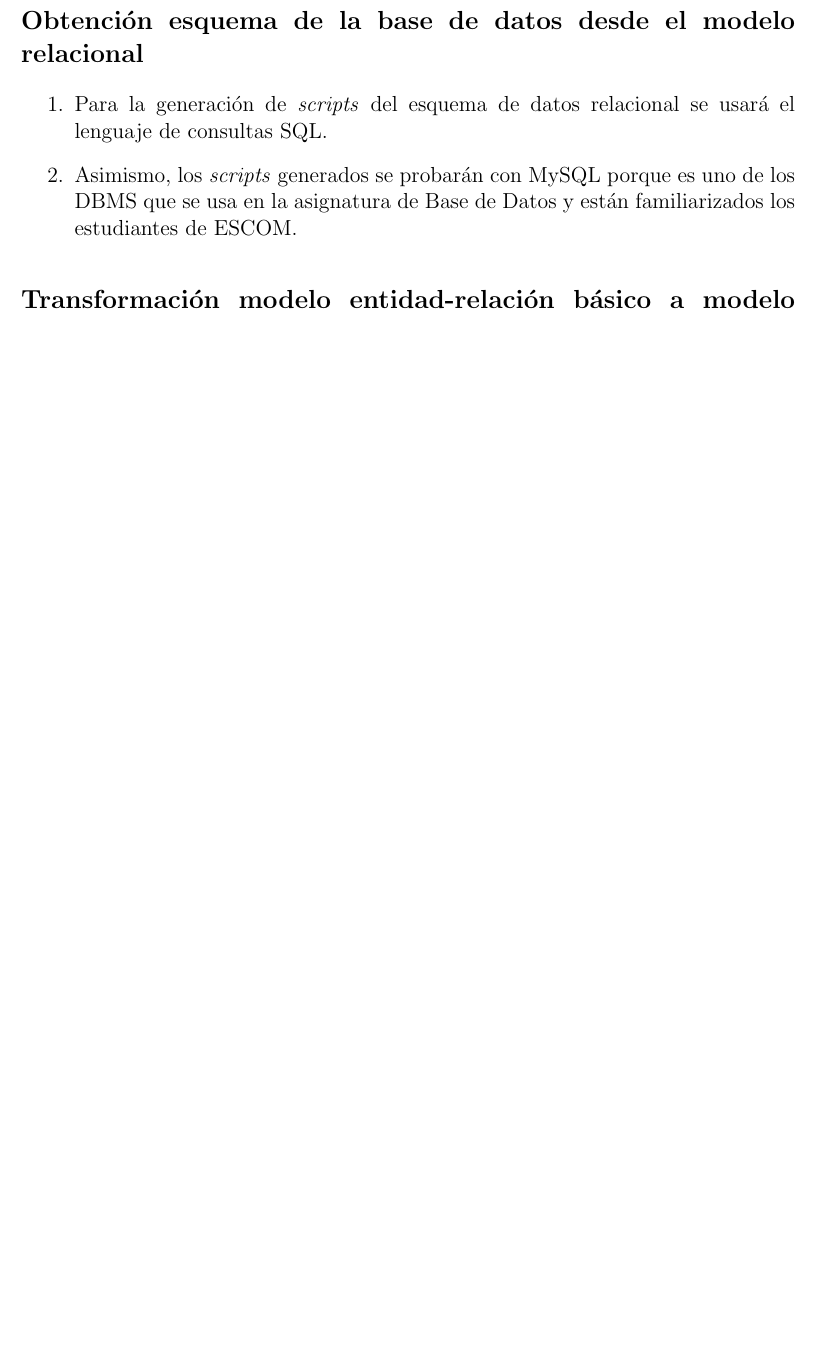
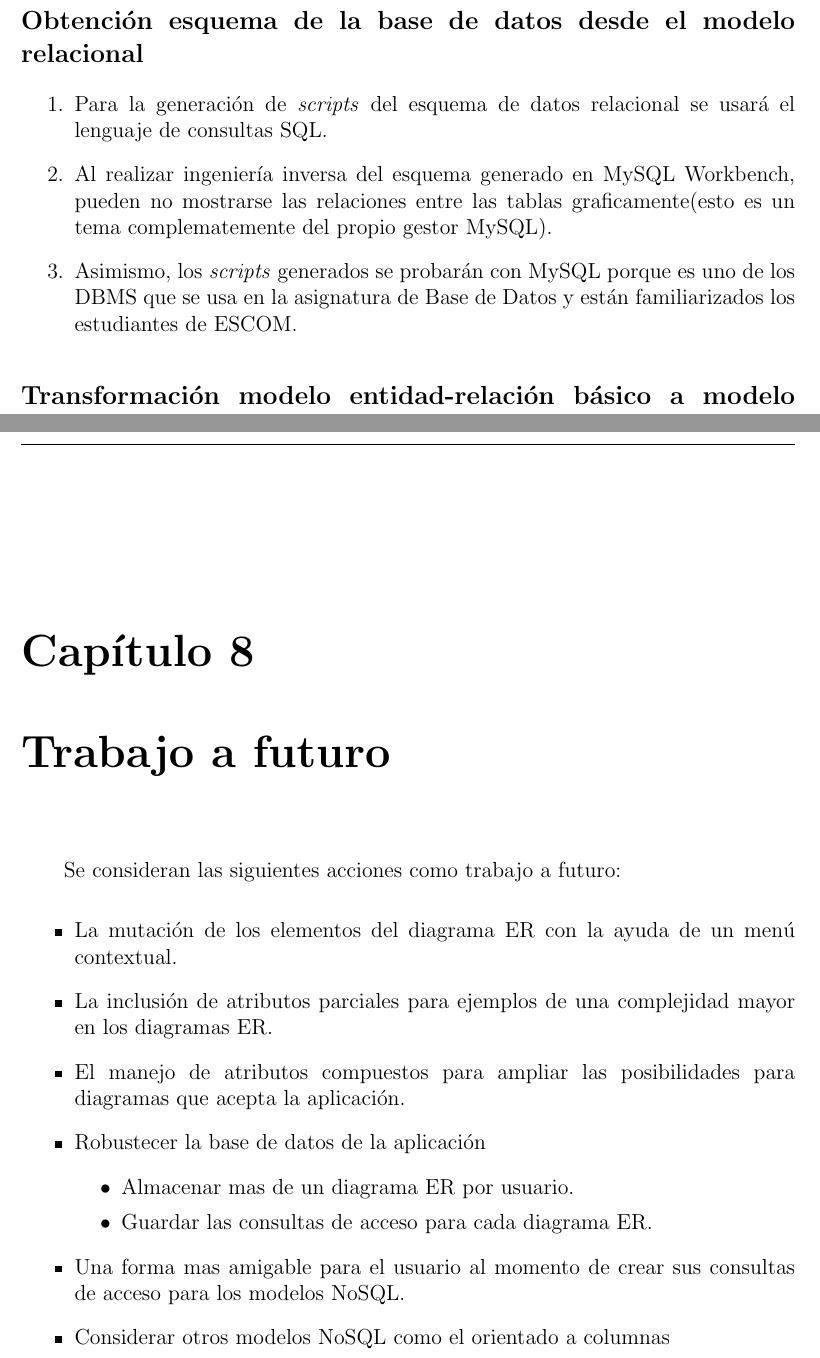
Before and after one commit to martinez-acosta/DOCS-TT-2019-B052, a LaTeX document (2019-B052.tex, which reads introduccion/alcanceLimitaciones.tex, trabajoFuturo/main.tex): part of page 15 of 155 before the commit and two parts of pages 15 and 149 of 158 after it, the two joined at a grey line, cut so that both start at the same text, the shorter picture padded with empty space. Compiled offline with pdfLaTeX.

Commit message:
Agregando redacción para la sec 7.2 y trabajo a futuro, se añaden algunas limitaciones

```diff
--- a/2019-B052.tex
+++ b/2019-B052.tex
@@ -101,6 +101,8 @@
 \input{desarrollo/main}
 \chapter{Caso de estudio}
 \input{casoEstudio/main}
+\chapter{Trabajo a futuro}
+\input{trabajoFuturo/main}
 \appendix
 \chapter{Apéndice}
 \input{apendice/uml}
--- a/introduccion/alcanceLimitaciones.tex
+++ b/introduccion/alcanceLimitaciones.tex
@@ -33,6 +34,7 @@
 \subsection*{Obtención esquema de la base de datos desde el modelo relacional}
 \begin{enumerate}
     \item Para la generación de \textit{scripts} del esquema de datos relacional se usará el lenguaje de consultas SQL.
+    \item Al realizar ingeniería inversa del esquema generado en MySQL Workbench, pueden no mostrarse las relaciones entre las tablas graficamente(esto es un tema complematemente del propio gestor MySQL).
     \item Asimismo, los \textit{scripts} generados se probarán con MySQL porque es uno de los DBMS que se usa en la asignatura de Base de Datos y están familiarizados los estudiantes de ESCOM.
 \end{enumerate}
 
--- /dev/null
+++ b/trabajoFuturo/main.tex
@@ -0,0 +1,14 @@
+Se consideran las siguientes acciones como trabajo a futuro:
+
+\begin{itemize}
+  \item La mutación de los elementos del diagrama ER con la ayuda de un menú contextual.
+  \item La inclusión de atributos parciales para ejemplos de una complejidad mayor en los diagramas ER.
+  \item El manejo de atributos compuestos para ampliar las posibilidades para diagramas que acepta la aplicación.
+  \item Robustecer la base de datos de la aplicación
+  \begin{itemize}
+    \item Almacenar mas de un diagrama ER por usuario.
+    \item Guardar las consultas de acceso para cada diagrama ER.
+  \end{itemize}
+  \item Una forma mas amigable para el usuario al momento de crear sus consultas de acceso para los modelos NoSQL.
+  \item Considerar otros modelos NoSQL como el orientado a columnas
+\end{itemize}
```
Also changed, not shown: casoEstudio/main.tex (+26 -1 lines), images/casoEstudio/errors_diagrama1.png (added), images/casoEstudio/ex_diagrama1.png (added), images/casoEstudio/vuenues_validation.png (added), introduccion/alcanceLimitaciones.tex (3 more changed lines), 1 other file.
